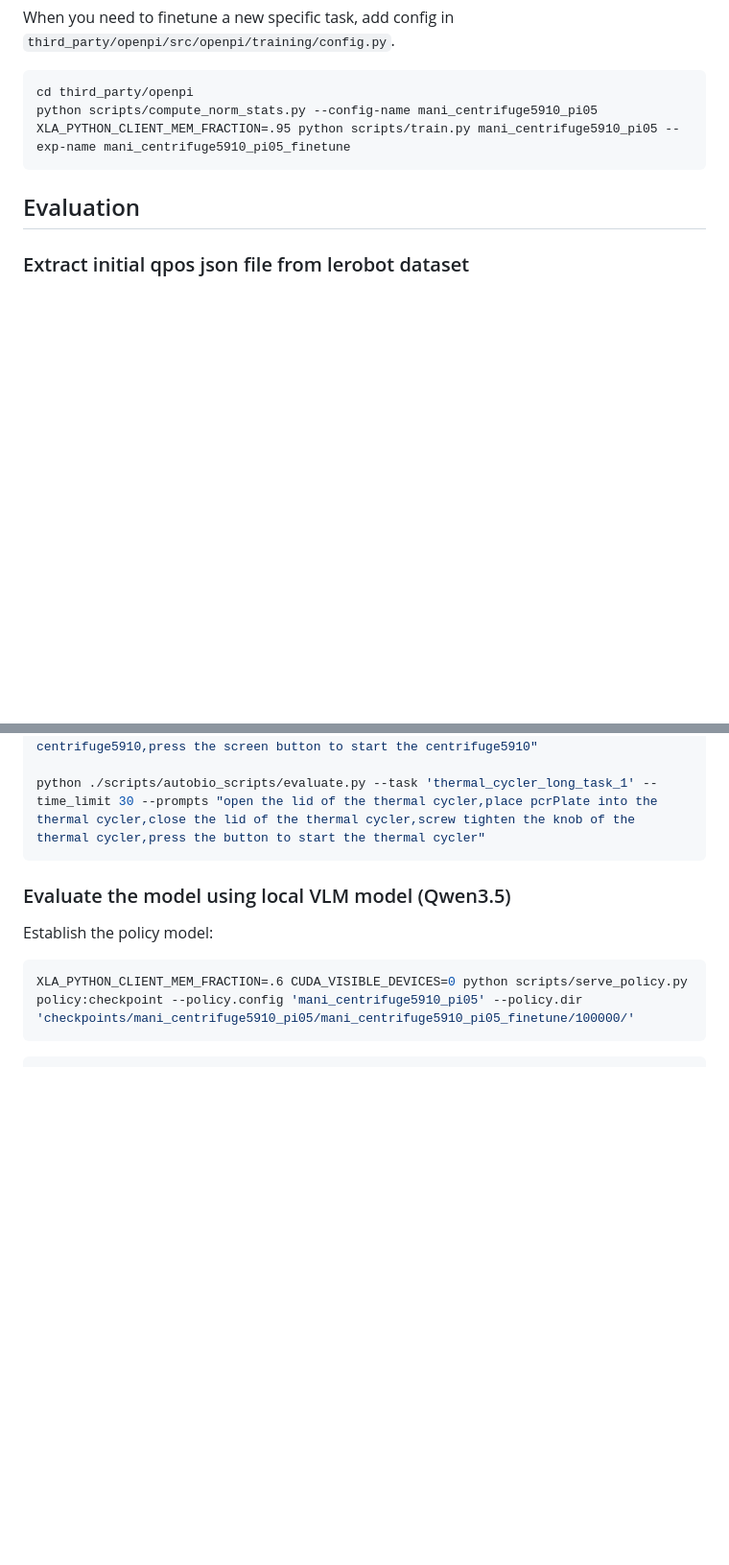
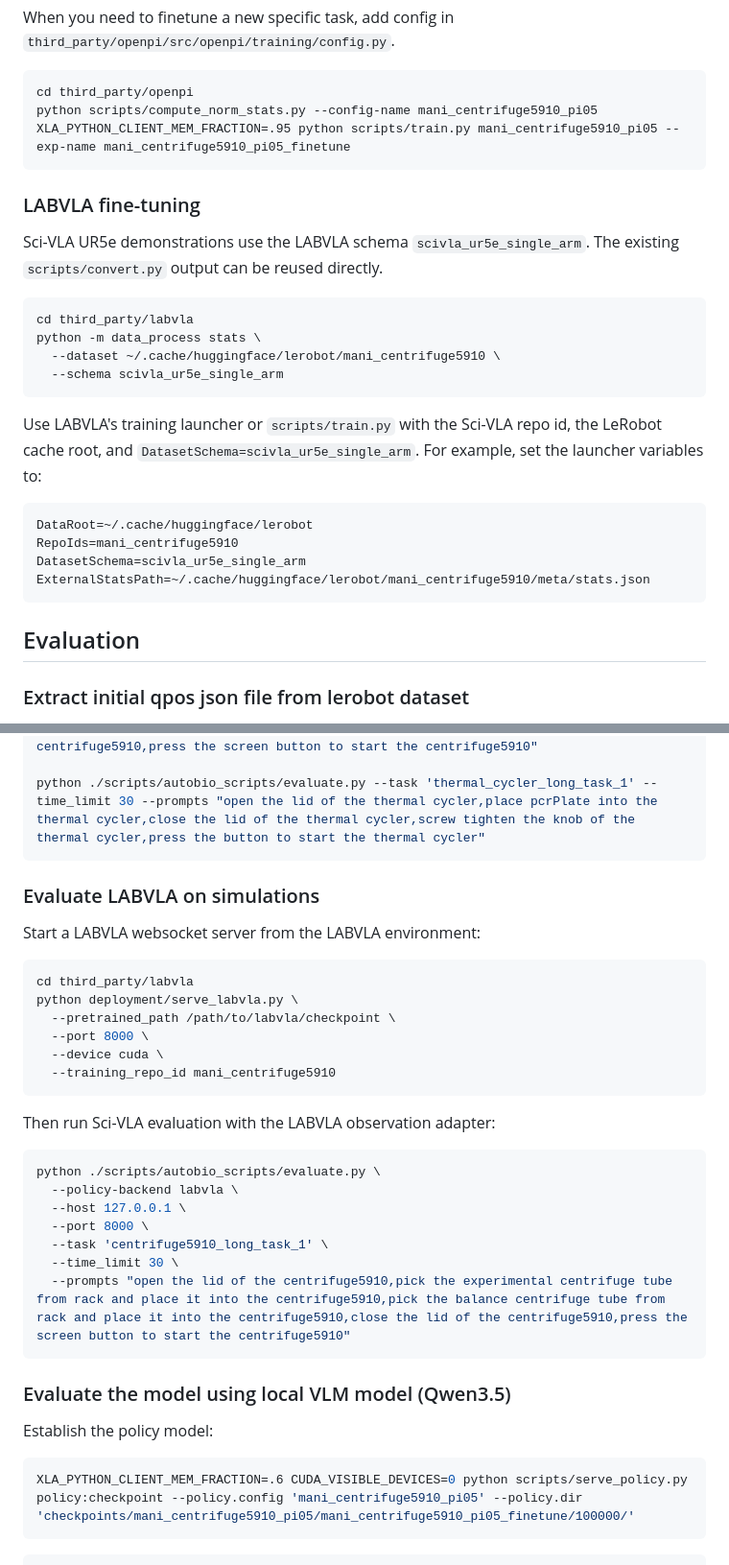
Before and after one commit to DEFENSE-SEU/Sci-VLA, a Markdown page: README.md, 2 parts joined by grey strips. Shown at 96% size. Rendered like a GitHub page; blank space fills up the shorter version.

Commit message:
docs: add labvla comparison workflow

````diff
--- a/README.md
+++ b/README.md
@@ -84,6 +95,29 @@ python scripts/compute_norm_stats.py --config-name mani_centrifuge5910_pi05
 XLA_PYTHON_CLIENT_MEM_FRACTION=.95 python scripts/train.py mani_centrifuge5910_pi05 --exp-name mani_centrifuge5910_pi05_finetune
 ```
 
+### LABVLA fine-tuning
+
+Sci-VLA UR5e demonstrations use the LABVLA schema `scivla_ur5e_single_arm`.
+The existing `scripts/convert.py` output can be reused directly.
+
+```bash
+cd third_party/labvla
+python -m data_process stats \
+  --dataset ~/.cache/huggingface/lerobot/mani_centrifuge5910 \
+  --schema scivla_ur5e_single_arm
+```
+
+Use LABVLA's training launcher or `scripts/train.py` with the Sci-VLA repo id,
+the LeRobot cache root, and `DatasetSchema=scivla_ur5e_single_arm`. For example,
+set the launcher variables to:
+
+```bash
+DataRoot=~/.cache/huggingface/lerobot
+RepoIds=mani_centrifuge5910
+DatasetSchema=scivla_ur5e_single_arm
+ExternalStatsPath=~/.cache/huggingface/lerobot/mani_centrifuge5910/meta/stats.json
+```
+
 ## Evaluation
 
 ### Extract initial qpos json file from lerobot dataset
@@ -118,6 +152,31 @@ export API_KEY="your_api_key"
 python ./scripts/autobio_scripts/evaluate.py --task 'centrifuge5910_long_task_1' --time_limit 30 --prompts "open the lid of the centrifuge5910,pick the experimental centrifuge tube from rack and place it into the centrifuge5910,pick the balance centrifuge tube from rack and place it into the centrifuge5910,close the lid of the centrifuge5910,press the screen button to start the centrifuge5910"
 
 python ./scripts/autobio_scripts/evaluate.py --task 'thermal_cycler_long_task_1' --time_limit 30 --prompts "open the lid of the thermal cycler,place pcrPlate into the thermal cycler,close the lid of the thermal cycler,screw tighten the knob of the thermal cycler,press the button to start the thermal cycler"
+```
+
+### Evaluate LABVLA on simulations
+
+Start a LABVLA websocket server from the LABVLA environment:
+
+```bash
+cd third_party/labvla
+python deployment/serve_labvla.py \
+  --pretrained_path /path/to/labvla/checkpoint \
+  --port 8000 \
+  --device cuda \
+  --training_repo_id mani_centrifuge5910
+```
+
+Then run Sci-VLA evaluation with the LABVLA observation adapter:
+
+```bash
+python ./scripts/autobio_scripts/evaluate.py \
+  --policy-backend labvla \
+  --host 127.0.0.1 \
+  --port 8000 \
+  --task 'centrifuge5910_long_task_1' \
+  --time_limit 30 \
+  --prompts "open the lid of the centrifuge5910,pick the experimental centrifuge tube from rack and place it into the centrifuge5910,pick the balance centrifuge tube from rack and place it into the centrifuge5910,close the lid of the centrifuge5910,press the screen button to start the centrifuge5910"
 ```
 
 ### Evaluate the model using local VLM model (Qwen3.5)
````
Also changed, not shown: other parts of README.md (+11 -0 lines).
